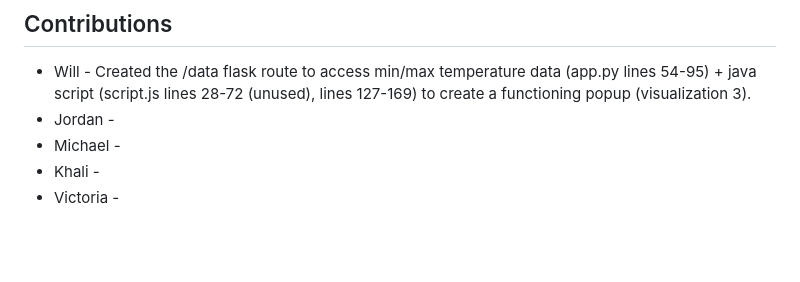
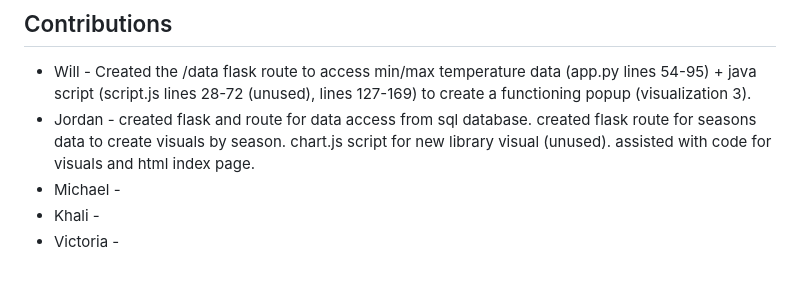
Before and after one commit to michaelpointek/Central-Park-Weather-Analysis, a Markdown page: README.md, the part around the change. Drawn GitHub-style; blank space fills up the shorter version.

```diff
--- a/README.md
+++ b/README.md
@@ -32,7 +32,7 @@ Our dataset consists of weather observations collected by the National Weather S
 
 ## Contributions
 * Will - Created the /data flask route to access min/max temperature data (app.py lines 54-95) + java script (script.js lines 28-72 (unused), lines 127-169) to create a functioning popup (visualization 3).
-* Jordan -
+* Jordan - created flask and route for data access from sql database. created flask route for seasons data to create visuals by season. chart.js script for new library visual (unused). assisted with code for visuals and html index page.
 * Michael -
 * Khali -
 * Victoria -
```
